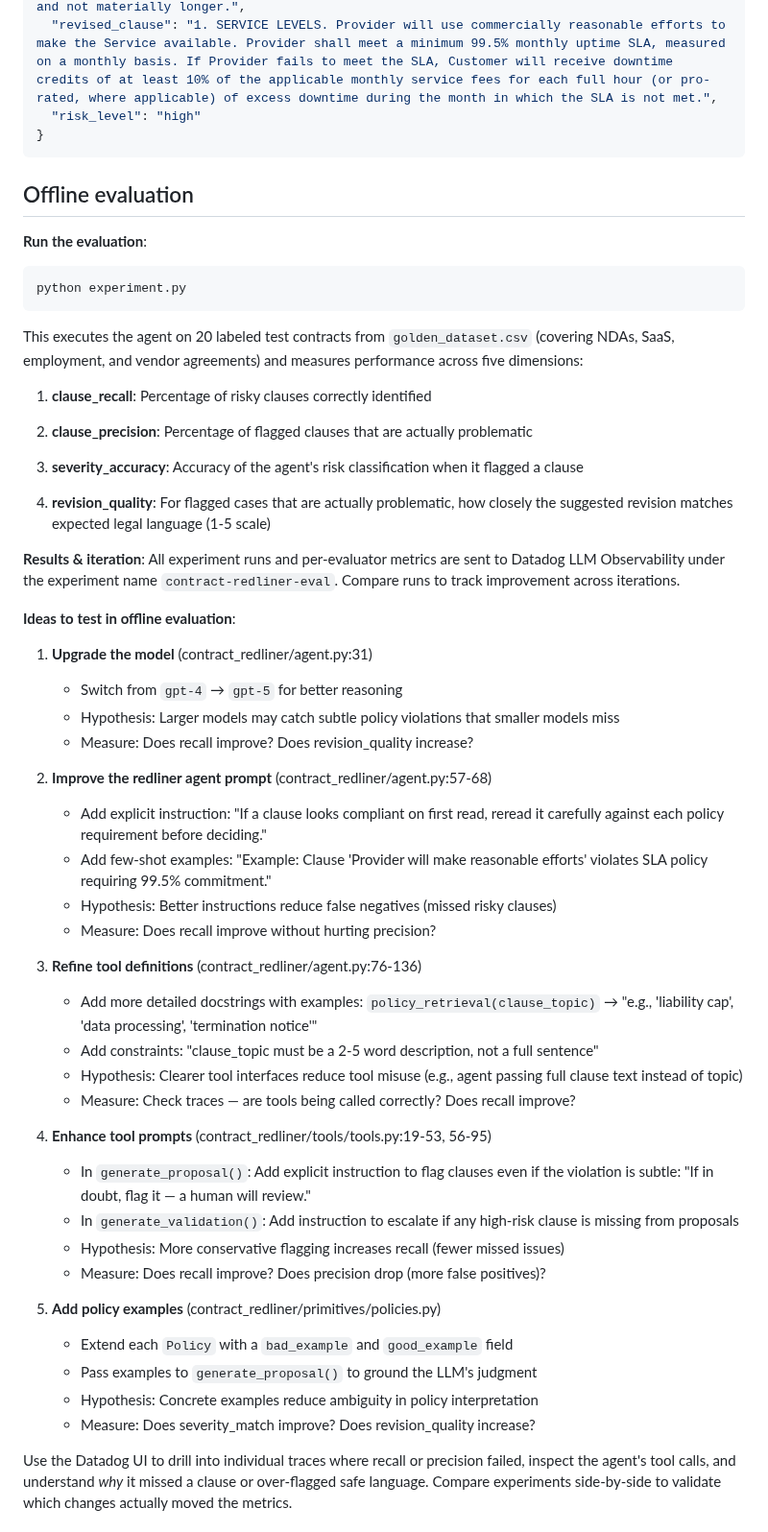
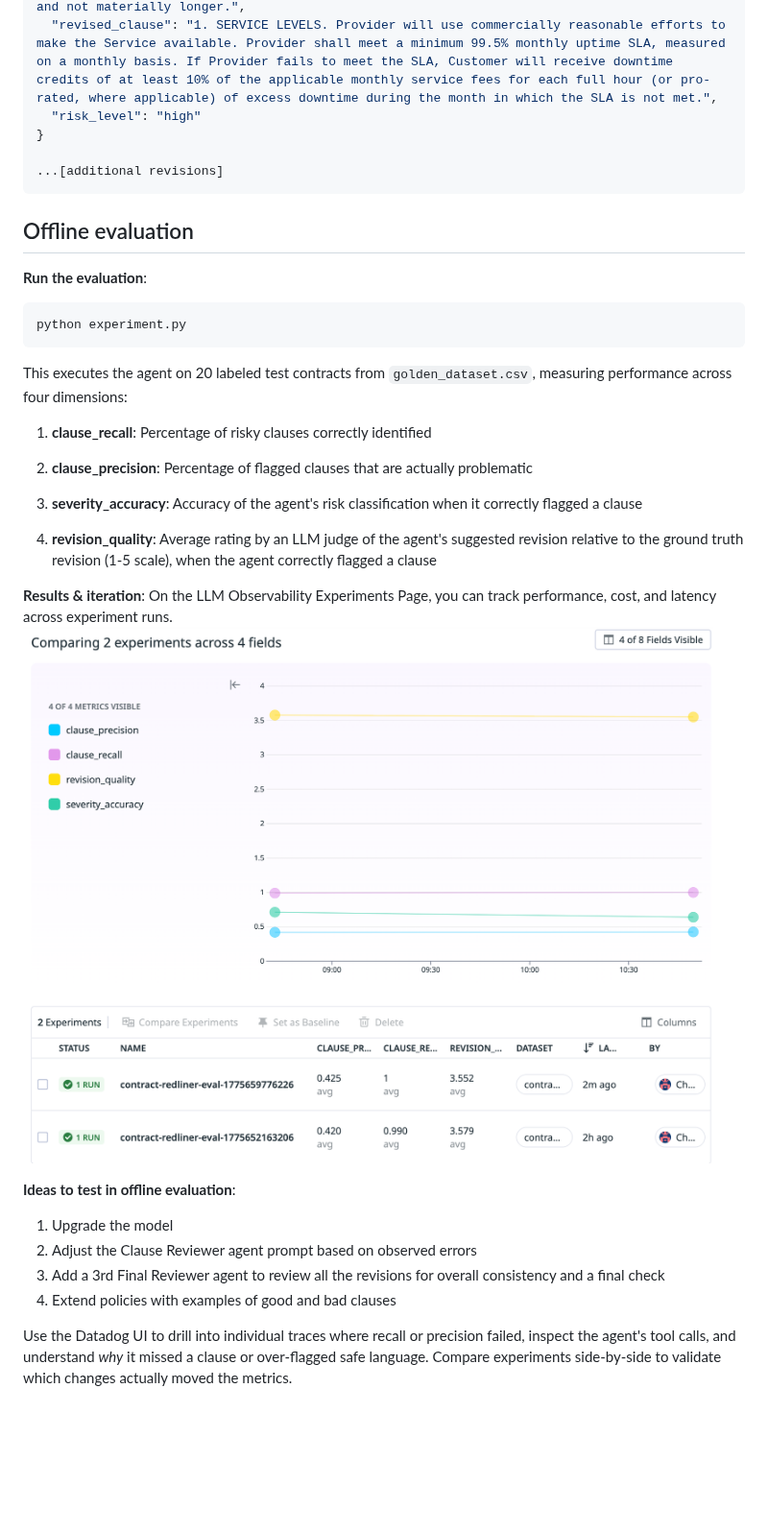
Before and after one commit to DataDog/llm-observability, a Markdown page: contract-redliner/README.md, the part around one of its changes. Shown at 96% size. Drawn GitHub-style; pictures changed too: contract-redliner/experiment_page.png (added); blank space fills up the shorter version.

````diff
--- a/contract-redliner/README.md
+++ b/contract-redliner/README.md
@@ -57,6 +57,8 @@ revision={
   "revised_clause": "1. SERVICE LEVELS. Provider will use commercially reasonable efforts to make the Service available. Provider shall meet a minimum 99.5% monthly uptime SLA, measured on a monthly basis. If Provider fails to meet the SLA, Customer will receive downtime credits of at least 10% of the applicable monthly service fees for each full hour (or pro-rated, where applicable) of excess downtime during the month in which the SLA is not met.",
   "risk_level": "high"
 }
+
+...[additional revisions]
 ```
 
 ## Offline evaluation
@@ -67,48 +69,26 @@ revision={
 python experiment.py
 ```
 
-This executes the agent on 20 labeled test contracts from `golden_dataset.csv` (covering NDAs, SaaS, employment, and vendor agreements) and measures performance across five dimensions:
+This executes the agent on 20 labeled test contracts from `golden_dataset.csv`, measuring performance across four dimensions:
 
 1. **clause_recall**: Percentage of risky clauses correctly identified
 
 2. **clause_precision**: Percentage of flagged clauses that are actually problematic
 
-4. **severity_accuracy**: Accuracy of the agent's risk classification when it flagged a clause
+3. **severity_accuracy**: Accuracy of the agent's risk classification when it correctly flagged a clause
 
-5. **revision_quality**: For flagged cases that are actually problematic, how closely the suggested revision matches expected legal language (1-5 scale)
+4. **revision_quality**: Average rating by an LLM judge of the agent's suggested revision relative to the ground truth revision (1-5 scale), when the agent correctly flagged a clause
 
-**Results & iteration**: All experiment runs and per-evaluator metrics are sent to Datadog LLM Observability under the experiment name `contract-redliner-eval`. Compare runs to track improvement across iterations.
+**Results & iteration**: On the LLM Observability Experiments Page, you can
+track performance, cost, and latency across experiment runs.
+![Screenshot of LLM Observability Experiments Page](experiment_page.png)
 
 **Ideas to test in offline evaluation**:
 
-1. **Upgrade the model** (contract_redliner/agent.py:31)
-   - Switch from `gpt-4` → `gpt-5` for better reasoning
-   - Hypothesis: Larger models may catch subtle policy violations that smaller models miss
-   - Measure: Does recall improve? Does revision_quality increase?
-
-2. **Improve the redliner agent prompt** (contract_redliner/agent.py:57-68)
-   - Add explicit instruction: "If a clause looks compliant on first read, reread it carefully against each policy requirement before deciding."
-   - Add few-shot examples: "Example: Clause 'Provider will make reasonable efforts' violates SLA policy requiring 99.5% commitment."
-   - Hypothesis: Better instructions reduce false negatives (missed risky clauses)
-   - Measure: Does recall improve without hurting precision?
-
-3. **Refine tool definitions** (contract_redliner/agent.py:76-136)
-   - Add more detailed docstrings with examples: `policy_retrieval(clause_topic)` → "e.g., 'liability cap', 'data processing', 'termination notice'"
-   - Add constraints: "clause_topic must be a 2-5 word description, not a full sentence"
-   - Hypothesis: Clearer tool interfaces reduce tool misuse (e.g., agent passing full clause text instead of topic)
-   - Measure: Check traces — are tools being called correctly? Does recall improve?
-
-4. **Enhance tool prompts** (contract_redliner/tools/tools.py:19-53, 56-95)
-   - In `generate_proposal()`: Add explicit instruction to flag clauses even if the violation is subtle: "If in doubt, flag it — a human will review."
-   - In `generate_validation()`: Add instruction to escalate if any high-risk clause is missing from proposals
-   - Hypothesis: More conservative flagging increases recall (fewer missed issues)
-   - Measure: Does recall improve? Does precision drop (more false positives)?
-
-5. **Add policy examples** (contract_redliner/primitives/policies.py)
-   - Extend each `Policy` with a `bad_example` and `good_example` field
-   - Pass examples to `generate_proposal()` to ground the LLM's judgment
-   - Hypothesis: Concrete examples reduce ambiguity in policy interpretation
-   - Measure: Does severity_match improve? Does revision_quality increase?
+1. Upgrade the model
+2. Adjust the Clause Reviewer agent prompt based on observed errors
+3. Add a 3rd Final Reviewer agent to review all the revisions for overall consistency and a final check
+4. Extend policies with examples of good and bad clauses
 
 Use the Datadog UI to drill into individual traces where recall or precision failed, inspect the agent's tool calls, and understand *why* it missed a clause or over-flagged safe language. Compare experiments side-by-side to validate which changes actually moved the metrics.
 
````
Also changed, not shown: other parts of contract-redliner/README.md (+2 -48 lines), contract-redliner/trace_details.png (added).
